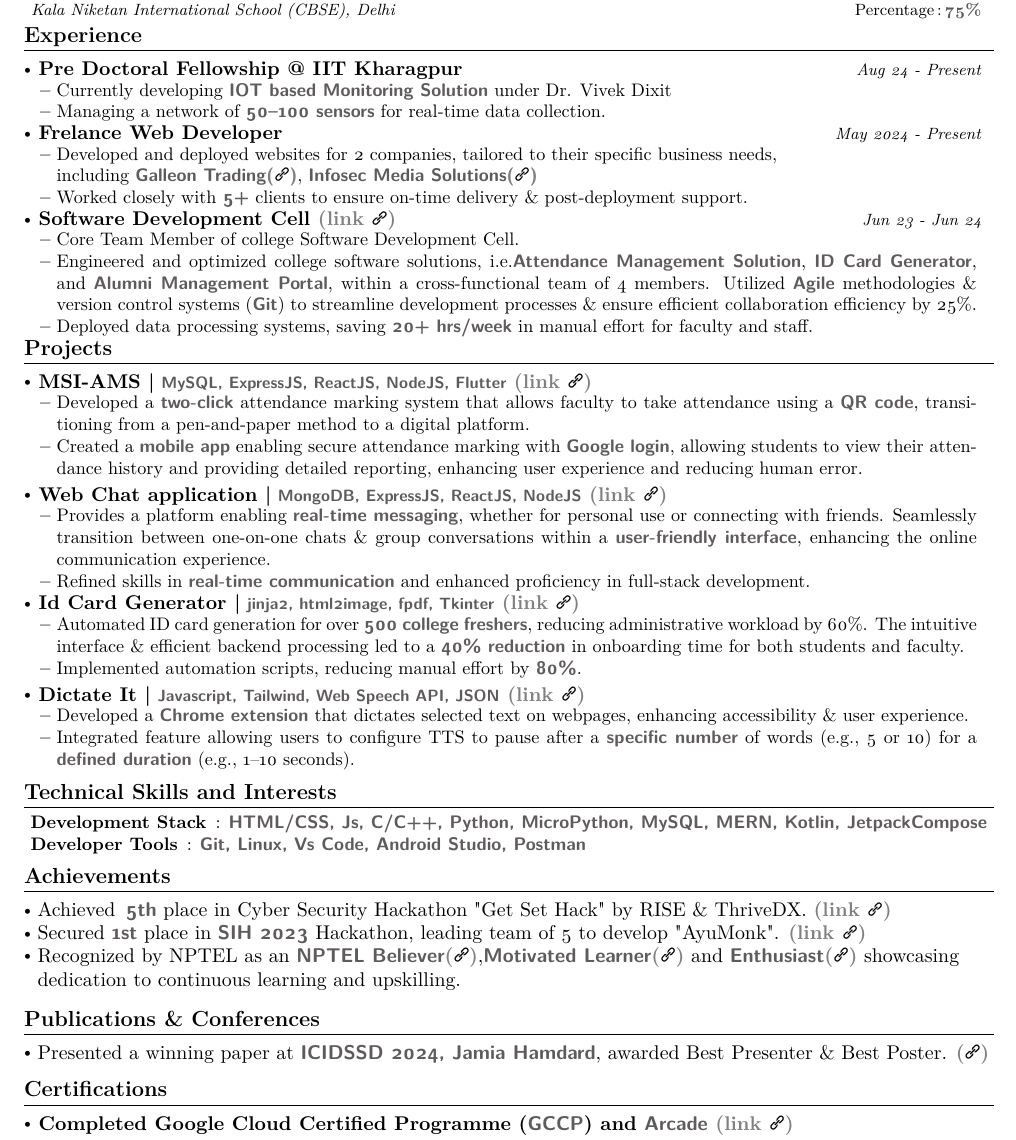
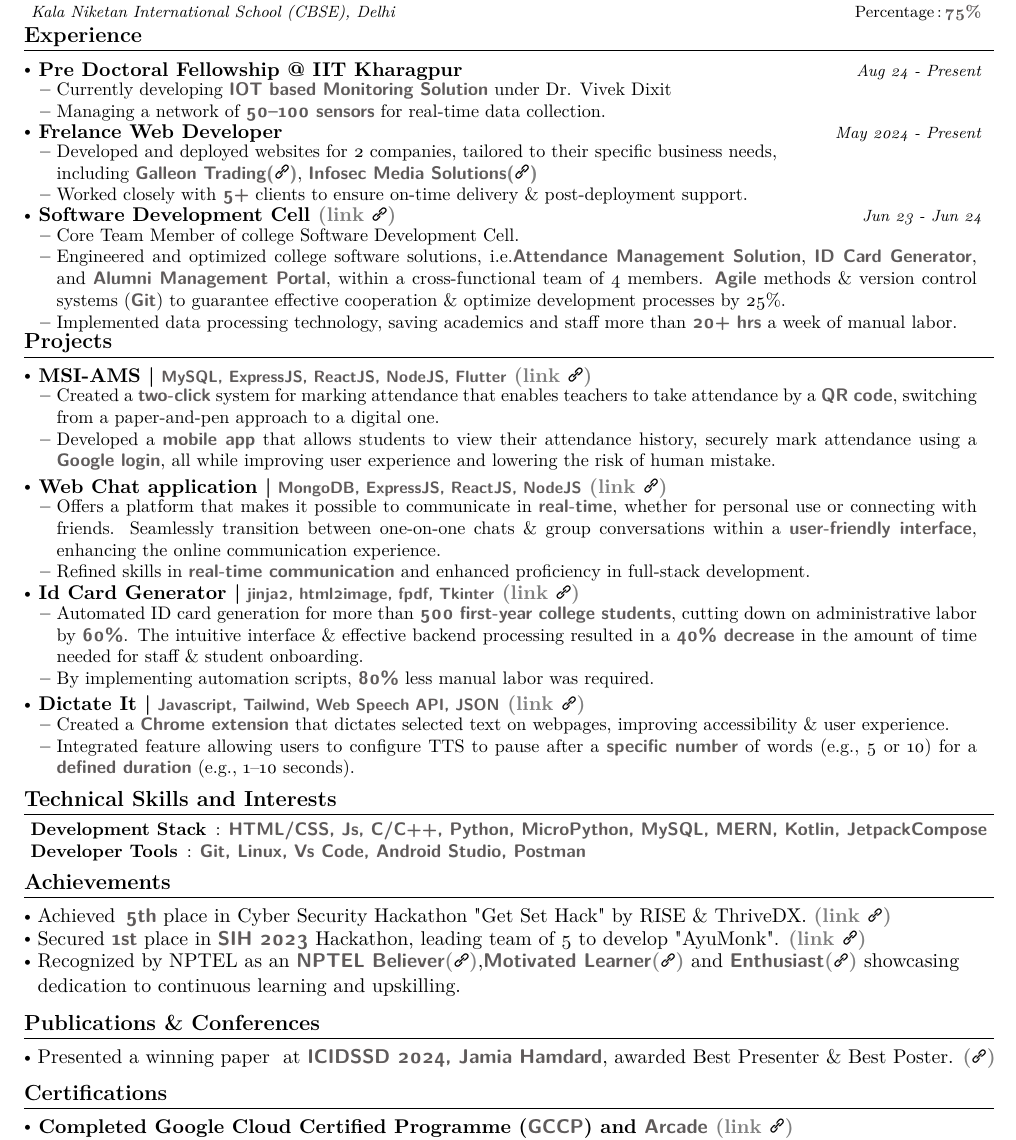
Before and after one commit to sudo-arya/resume, a LaTeX document (main.tex): part of the page, cut so that both start at the same text. Compiled offline with pdfLaTeX.

Commit message:
updated resume

```diff
--- a/main.tex
+++ b/main.tex
@@ -265,8 +265,8 @@
   \vspace{-6.8mm}
   \resumeItemListStart
   \item { Core Team Member of college Software Development Cell.}
-  \item { Engineered and optimized college software solutions, i.e.\customtext{\textbf{\textcolor{sand}{Attendance Management Solution}}}, \customtext{\textbf{\textcolor{sand}{ID Card Generator}}}, and \customtext{\textbf{\textcolor{sand}{Alumni Management Portal}}}, within a cross-functional team of 4 members. Utilized \customtext{\textbf{\textcolor{sand}{Agile}}} methodologies \& version control systems (\customtext{\textbf{\textcolor{sand}{Git}}}) to streamline development processes \& ensure efficient collaboration efficiency by 25\%.}
-  \item {Deployed data processing systems, saving \customtext{\textbf{\textcolor{sand}{20+ hrs/week}}} in manual effort for faculty and staff.}
+  \item { Engineered and optimized college software solutions, i.e.\customtext{\textbf{\textcolor{sand}{Attendance Management Solution}}}, \customtext{\textbf{\textcolor{sand}{ID Card Generator}}}, and \customtext{\textbf{\textcolor{sand}{Alumni Management Portal}}}, within a cross-functional team of 4 members. \customtext{\textbf{\textcolor{sand}{Agile}}} methods \& version control systems (\customtext{\textbf{\textcolor{sand}{Git}}}) to guarantee effective cooperation \& optimize development processes by 25\%.}
+  \item { Implemented data processing technology, saving academics and staff more than \customtext{\textbf{\textcolor{sand}{20+ hrs}}} a week of manual labor.}
   \resumeItemListEnd
 
   \vspace{-1.6mm}
@@ -290,8 +290,8 @@
 	{} %Event Dates
 
 	\resumeItemListStart
-	\item { Developed a \customtext{\textbf{\textcolor{sand}{two-click}}} attendance marking system that allows faculty to take attendance using a \customtext{\textbf{\textcolor{sand}{QR code}}}, transitioning from a pen-and-paper method to a digital platform.}
-	\item { Created a \customtext{\textbf{\textcolor{sand}{mobile app}}} enabling secure attendance marking with \customtext{\textbf{\textcolor{sand}{Google login}}}, allowing students to view their attendance history and providing detailed reporting, enhancing user experience and reducing human error.}
+	\item { Created a \customtext{\textbf{\textcolor{sand}{two-click}}} system for marking attendance that enables teachers to take attendance by a \customtext{\textbf{\textcolor{sand}{QR code}}}, switching from a paper-and-pen approach to a digital one.}
+	\item { Developed a \customtext{\textbf{\textcolor{sand}{mobile app}}} that allows students to view their attendance history, securely mark attendance using a \customtext{\textbf{\textcolor{sand}{Google login}}}, all while improving user experience and lowering the risk of human mistake.}
 
 	\resumeItemListEnd
 	\vspace{-2.5mm}
@@ -302,7 +302,7 @@
       {} %Event Dates
 
       \resumeItemListStart
-        \item {Provides a platform enabling \customtext{\textbf{\textcolor{sand}{real-time messaging}}}, whether for personal use or connecting with friends. Seamlessly transition between one-on-one chats \& group conversations within a \customtext{\textbf{\textcolor{sand}{user-friendly interface}}}, enhancing the online communication experience.}
+        \item {Offers a platform that makes it possible to communicate in \customtext{\textbf{\textcolor{sand}{real-time}}}, whether for personal use or connecting with friends. Seamlessly transition between one-on-one chats \& group conversations within a \customtext{\textbf{\textcolor{sand}{user-friendly interface}}}, enhancing the online communication experience.}
         \item {Refined skills in \customtext{\textbf{\textcolor{sand}{real-time communication}}} and enhanced proficiency in full-stack development.}
 
     \resumeItemListEnd
@@ -314,8 +314,9 @@
     {} %Event Dates
 
     \resumeItemListStart
-    \item {Automated ID card generation for over \customtext{\textbf{\textcolor{sand}{500 college freshers}}}, reducing administrative workload by 60\%. The intuitive interface \& efficient backend processing led to a \customtext{\textbf{\textcolor{sand}{40\% reduction}}} in onboarding time for both students and faculty.}
-    \item {Implemented automation scripts, reducing manual effort by \customtext{\textbf{\textcolor{sand}{80\%}}}.}
+    \item {Automated ID card generation for more than \customtext{\textbf{\textcolor{sand}{500 first-year college students}}}, cutting down on administrative labor by \customtext{\textbf{\textcolor{sand}{60\%}}}. The intuitive interface \& effective backend processing resulted in a \customtext{\textbf{\textcolor{sand}{40\% decrease}}} in the amount of time needed for staff \& student onboarding.
+    }
+    \item {By implementing automation scripts, \customtext{\textbf{\textcolor{sand}{80\%}}} less manual labor was required.}
 
     \resumeItemListEnd
     \vspace{-2.5mm}
@@ -326,7 +327,7 @@
     {} %Event Dates
 
     \resumeItemListStart
-    \item { Developed a \customtext{\textbf{\textcolor{sand}{Chrome extension}}} that dictates selected text on webpages, enhancing accessibility \& user experience.}
+    \item { Created a \customtext{\textbf{\textcolor{sand}{Chrome extension}}} that dictates selected text on webpages, improving accessibility \& user experience.}
     \item { Integrated feature allowing users to configure TTS to pause after a \customtext{\textbf{\textcolor{sand}{specific number}}} of words (e.g., 5 or 10) for a \customtext{\textbf{\textcolor{sand}{defined duration}}} (e.g., 1–10 seconds).}
 
     \resumeItemListEnd
@@ -400,9 +401,10 @@
 \vspace{-0.4mm}
 \resumeSubHeadingListStart
 
-\resumePORA{  \href{https://drive.google.com/file/d/1jHHO7sfI8_siICWUdF21CH2A8n44mG2_/view?usp=sharing}{Presented a winning paper at {\customtext{\textbf{\textcolor{sand}{ICIDSSD 2024, Jamia Hamdard}}}}, awarded Best Presenter \& Best Poster. {\color{gray}\textbf{(\includegraphics[width=0.3cm,clip]{url.png})}}} } % Award
-{} % Event
+\resumePORA{  \href{https://drive.google.com/file/d/1jHHO7sfI8_siICWUdF21CH2A8n44mG2_/view?usp=sharing}{Presented a winning paper } % Award
+{at {\customtext{\textbf{\textcolor{sand}{ICIDSSD 2024, Jamia Hamdard}}}}, awarded Best Presenter \& Best Poster. {\color{gray}\textbf{(\includegraphics[width=0.3cm,clip]{url.png})}}}}% Event
 {} %Event Year
+{}
 
 \resumeSubHeadingListEnd
 \vspace{-4.4mm}
```
Also changed, not shown: main.pdf, 2 other files.
